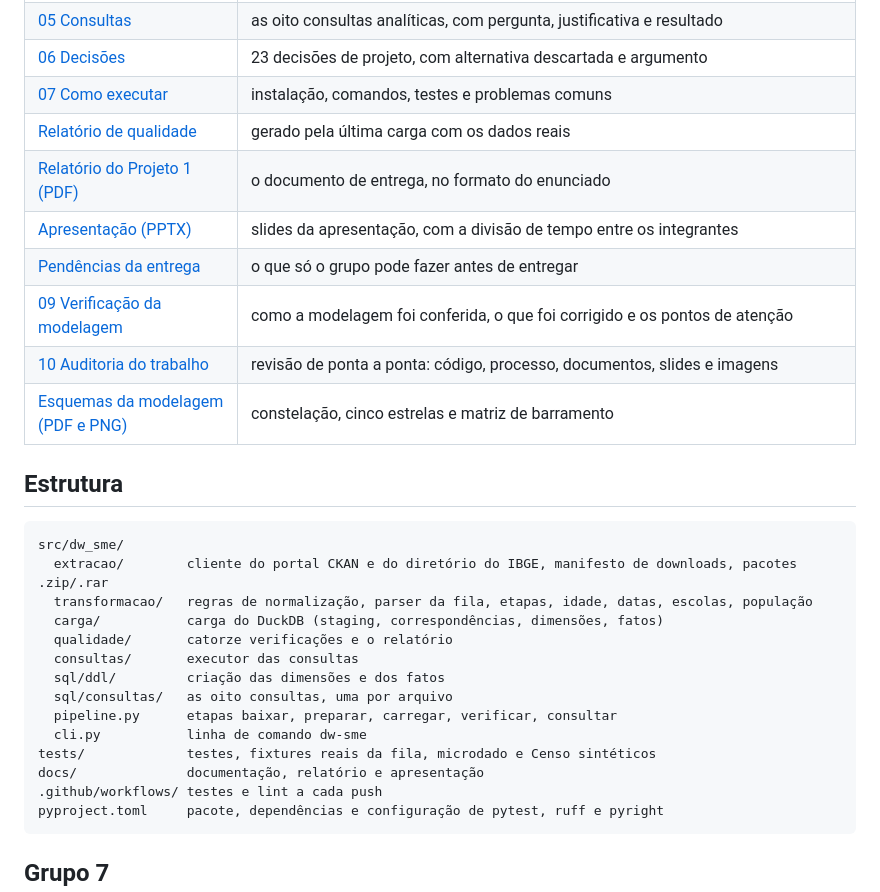
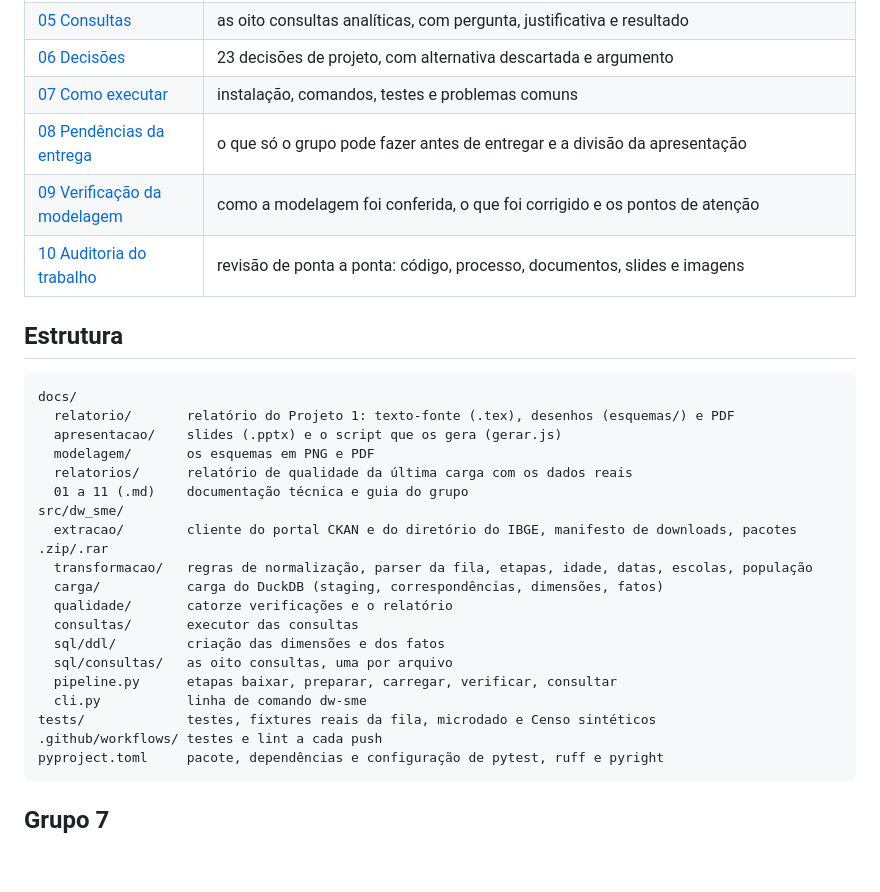
Before and after one commit to kevennlaranjeira/OLAP2026, a Markdown page: README.md, the part around one of its changes. Drawn GitHub-style; blank space fills up the shorter version.

````diff
--- a/README.md
+++ b/README.md
@@ -69,17 +88,19 @@ O GitHub Actions roda as duas a cada push, em Python 3.11 e 3.13, e falha se a c
 | [05 Consultas](docs/05-consultas.md) | as oito consultas analíticas, com pergunta, justificativa e resultado |
 | [06 Decisões](docs/06-decisoes.md) | 23 decisões de projeto, com alternativa descartada e argumento |
 | [07 Como executar](docs/07-como-executar.md) | instalação, comandos, testes e problemas comuns |
-| [Relatório de qualidade](docs/relatorios/qualidade.md) | gerado pela última carga com os dados reais |
-| [Relatório do Projeto 1 (PDF)](docs/relatorio/relatorio-projeto1.pdf) | o documento de entrega, no formato do enunciado |
-| [Apresentação (PPTX)](docs/apresentacao/apresentacao-projeto1.pptx) | slides da apresentação, com a divisão de tempo entre os integrantes |
-| [Pendências da entrega](docs/08-pendencias-da-entrega.md) | o que só o grupo pode fazer antes de entregar |
+| [08 Pendências da entrega](docs/08-pendencias-da-entrega.md) | o que só o grupo pode fazer antes de entregar e a divisão da apresentação |
 | [09 Verificação da modelagem](docs/09-verificacao-da-modelagem.md) | como a modelagem foi conferida, o que foi corrigido e os pontos de atenção |
 | [10 Auditoria do trabalho](docs/10-auditoria-do-trabalho.md) | revisão de ponta a ponta: código, processo, documentos, slides e imagens |
-| [Esquemas da modelagem (PDF e PNG)](docs/modelagem/) | constelação, cinco estrelas e matriz de barramento |
 
 ## Estrutura
 
 ```
+docs/
+  relatorio/       relatório do Projeto 1: texto-fonte (.tex), desenhos (esquemas/) e PDF
+  apresentacao/    slides (.pptx) e o script que os gera (gerar.js)
+  modelagem/       os esquemas em PNG e PDF
+  relatorios/      relatório de qualidade da última carga com os dados reais
+  01 a 11 (.md)    documentação técnica e guia do grupo
 src/dw_sme/
   extracao/        cliente do portal CKAN e do diretório do IBGE, manifesto de downloads, pacotes .zip/.rar
   transformacao/   regras de normalização, parser da fila, etapas, idade, datas, escolas, população
@@ -91,7 +112,6 @@ src/dw_sme/
   pipeline.py      etapas baixar, preparar, carregar, verificar, consultar
   cli.py           linha de comando dw-sme
 tests/             testes, fixtures reais da fila, microdado e Censo sintéticos
-docs/              documentação, relatório e apresentação
 .github/workflows/ testes e lint a cada push
 pyproject.toml     pacote, dependências e configuração de pytest, ruff e pyright
 ```
````
Also changed, not shown: other parts of README.md (+20 -1 lines), docs/11-guia-do-grupo.md (+2 -2 lines).
